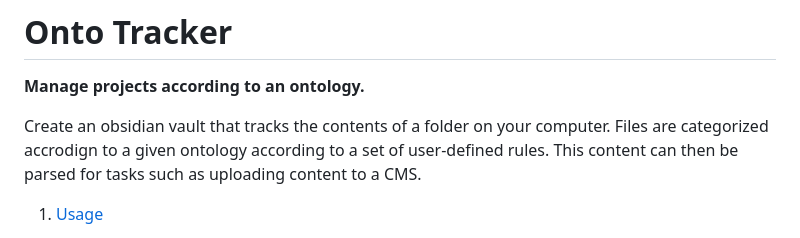
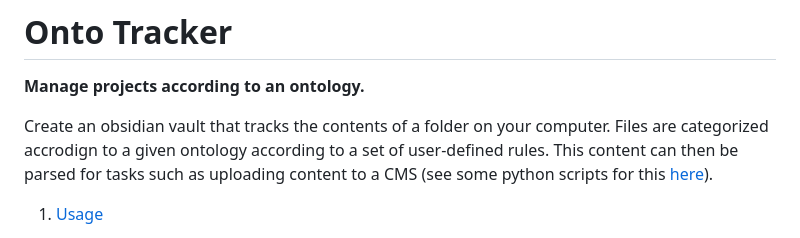
Before and after one commit to jdchart/onto-tracker, a Markdown page: README.md, the part around the change. Rendered like a GitHub page.

```diff
--- a/README.md
+++ b/README.md
@@ -2,7 +2,7 @@
 
 **Manage projects according to an ontology.**
 
-Create an obsidian vault that tracks the contents of a folder on your computer. Files are categorized accrodign to a given ontology according to a set of user-defined rules. This content can then be parsed for tasks such as uploading content to a CMS.
+Create an obsidian vault that tracks the contents of a folder on your computer. Files are categorized accrodign to a given ontology according to a set of user-defined rules. This content can then be parsed for tasks such as uploading content to a CMS (see some python scripts for this [here](https://github.com/jdchart/onto-tracker-parse)).
 
 1. [Usage](#usage)
 - [Project settings](#project-settings)
```
